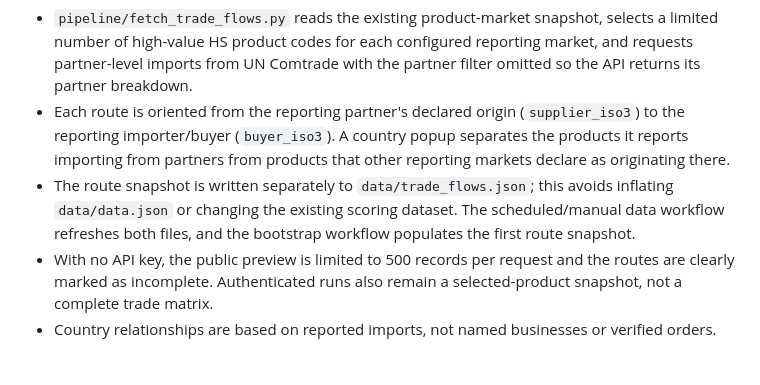
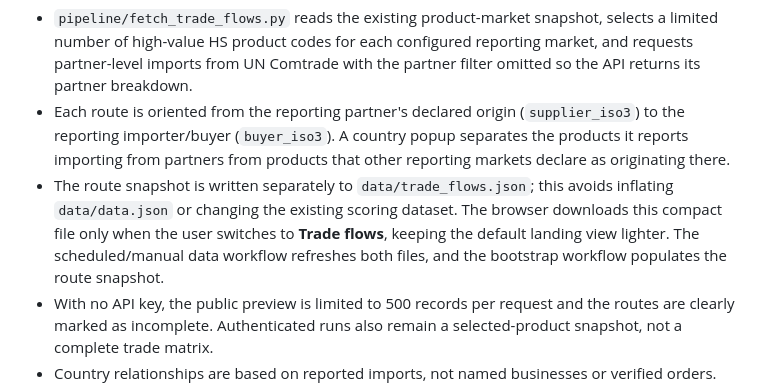
Before and after one commit to AnggaConni/GPIR, a Markdown page: README.md, the part around the change. Drawn GitHub-style; blank space fills up the shorter version.

Commit message:
docs: bootstrap-bilateral-flows document lazy route loading

```diff
--- a/README.md
+++ b/README.md
@@ -64,7 +64,7 @@ The map has two layers: **Market signals** (the existing product-market ranking)
 
 - `pipeline/fetch_trade_flows.py` reads the existing product-market snapshot, selects a limited number of high-value HS product codes for each configured reporting market, and requests partner-level imports from UN Comtrade with the partner filter omitted so the API returns its partner breakdown.
 - Each route is oriented from the reporting partner's declared origin (`supplier_iso3`) to the reporting importer/buyer (`buyer_iso3`). A country popup separates the products it reports importing from partners from products that other reporting markets declare as originating there.
-- The route snapshot is written separately to `data/trade_flows.json`; this avoids inflating `data/data.json` or changing the existing scoring dataset. The scheduled/manual data workflow refreshes both files, and the bootstrap workflow populates the first route snapshot.
+- The route snapshot is written separately to `data/trade_flows.json`; this avoids inflating `data/data.json` or changing the existing scoring dataset. The browser downloads this compact file only when the user switches to **Trade flows**, keeping the default landing view lighter. The scheduled/manual data workflow refreshes both files, and the bootstrap workflow populates the route snapshot.
 - With no API key, the public preview is limited to 500 records per request and the routes are clearly marked as incomplete. Authenticated runs also remain a selected-product snapshot, not a complete trade matrix.
 - Country relationships are based on reported imports, not named businesses or verified orders. Import-reported values can differ from mirror exports. Line thickness represents the summed value of the selected product observations for that pair, not transport volume or sales.
 
```
